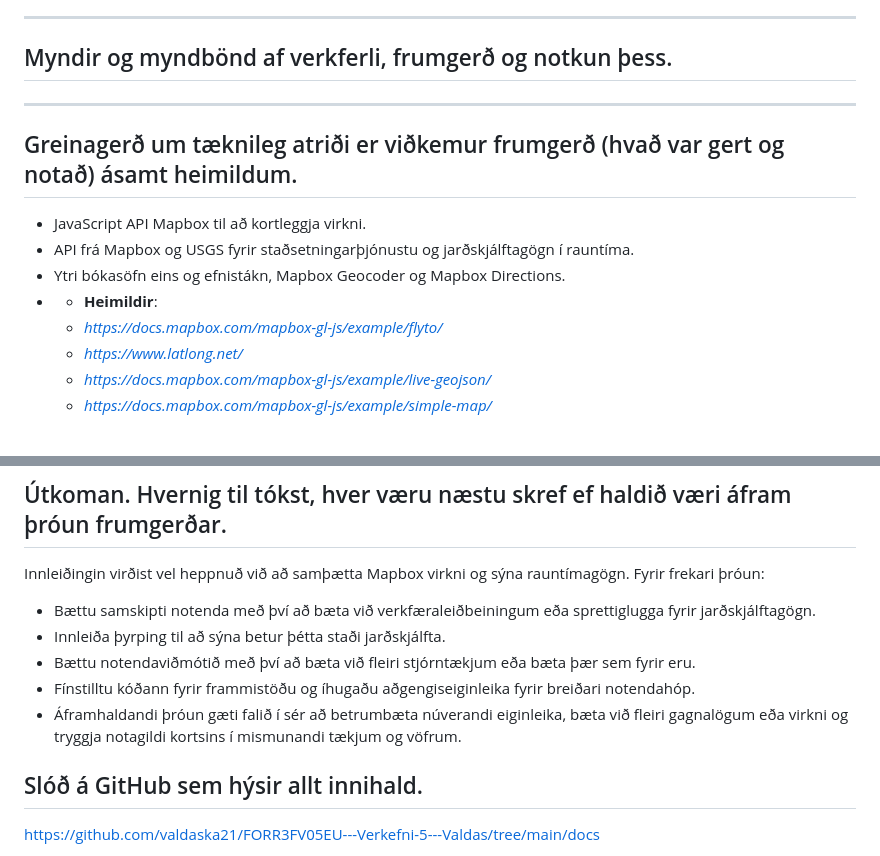
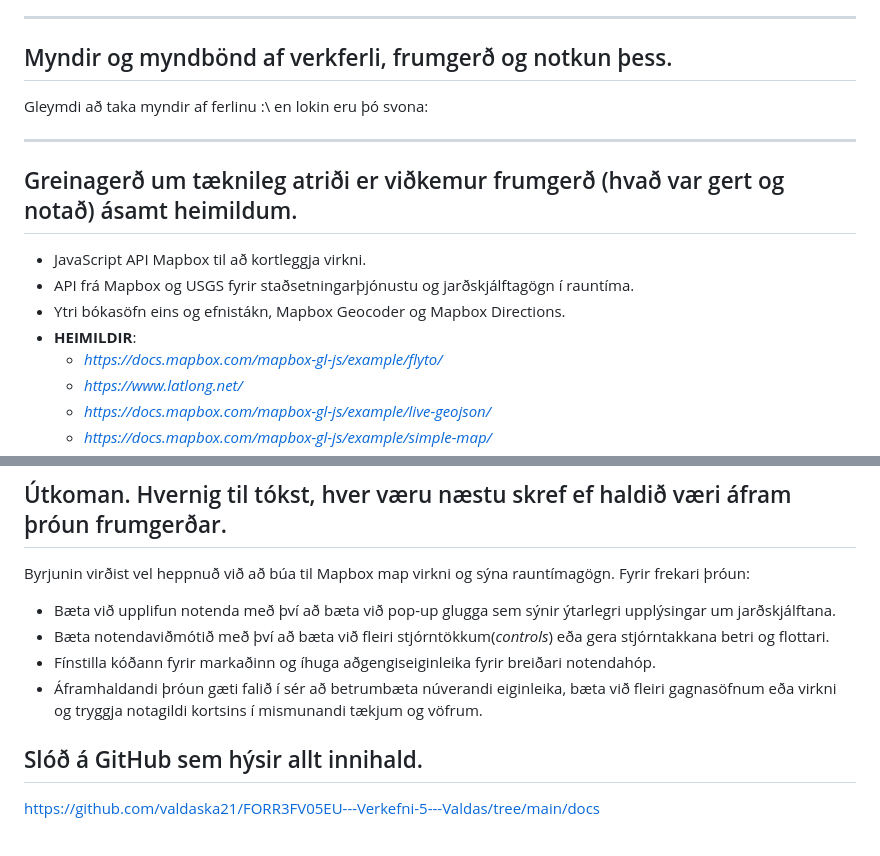
Before and after one commit to valdaska21/FORR3FV05EU---Verkefni-5---Valdas, a Markdown page: README.md, 2 parts joined by grey strips. Drawn GitHub-style.

```diff
--- a/README.md
+++ b/README.md
@@ -16,13 +16,17 @@
 ---
 ## Myndir og myndbönd af verkferli, frumgerð og notkun þess.
 
+Gleymdi að taka myndir af ferlinu :\  en lokin eru þó svona:
+
+
+
 ---
 ## Greinagerð um tæknileg atriði er viðkemur frumgerð (hvað var gert og notað) ásamt heimildum.
 
 - JavaScript API Mapbox til að kortleggja virkni.
 - API frá Mapbox og USGS fyrir staðsetningarþjónustu og jarðskjálftagögn í rauntíma.
 - Ytri bókasöfn eins og efnistákn, Mapbox Geocoder og Mapbox Directions.
-- - **Heimildir**:
+- **HEIMILDIR**:
   - *https://docs.mapbox.com/mapbox-gl-js/example/flyto/*
   - *https://www.latlong.net/*
   - *https://docs.mapbox.com/mapbox-gl-js/example/live-geojson/*
@@ -41,13 +45,12 @@
 ---
 ## Útkoman. Hvernig til tókst, hver væru næstu skref ef haldið væri áfram þróun frumgerðar.
 
-Innleiðingin virðist vel heppnuð við að samþætta Mapbox virkni og sýna rauntímagögn. Fyrir frekari þróun:
+Byrjunin virðist vel heppnuð við að búa til Mapbox map virkni og sýna rauntímagögn. Fyrir frekari þróun:
 
-- Bættu samskipti notenda með því að bæta við verkfæraleiðbeiningum eða sprettiglugga fyrir jarðskjálftagögn.
-- Innleiða þyrping til að sýna betur þétta staði jarðskjálfta.
-- Bættu notendaviðmótið með því að bæta við fleiri stjórntækjum eða bæta þær sem fyrir eru.
-- Fínstilltu kóðann fyrir frammistöðu og íhugaðu aðgengiseiginleika fyrir breiðari notendahóp.
-- Áframhaldandi þróun gæti falið í sér að betrumbæta núverandi eiginleika, bæta við fleiri gagnalögum eða virkni og tryggja notagildi kortsins í mismunandi tækjum og vöfrum.
+- Bæta við upplifun notenda með því að bæta við pop-up glugga sem sýnir ýtarlegri upplýsingar um jarðskjálftana.
+- Bæta notendaviðmótið með því að bæta við fleiri stjórntökkum(*controls*) eða gera stjórntakkana betri og flottari.
+- Fínstilla kóðann fyrir markaðinn og íhuga aðgengiseiginleika fyrir breiðari notendahóp.
+- Áframhaldandi þróun gæti falið í sér að betrumbæta núverandi eiginleika, bæta við fleiri gagnasöfnum eða virkni og tryggja notagildi kortsins í mismunandi tækjum og vöfrum.
 
 ## Slóð á GitHub sem hýsir allt innihald.
 
```
